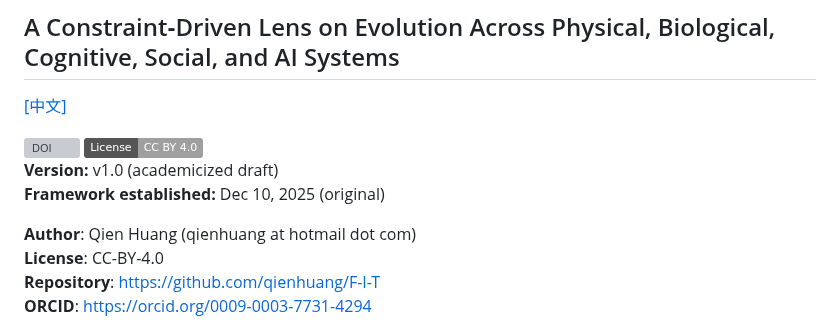
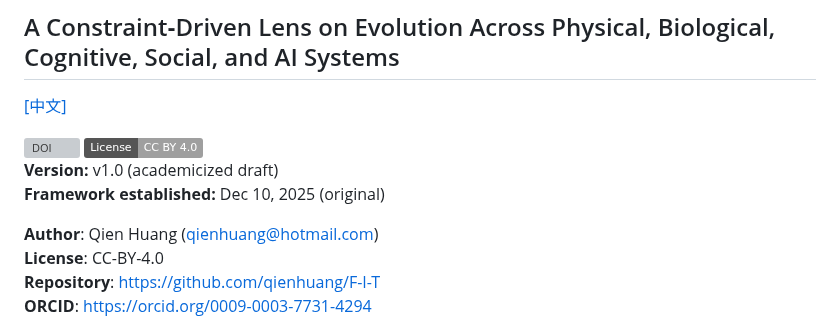
Before and after one commit to qienhuang/F-I-T, a Markdown page: README.md, the part around the change. GitHub-like rendering; badges without logos; grey boxes are pictures that could not be loaded.

```diff
--- a/README.md
+++ b/README.md
@@ -14,7 +14,7 @@
 **Version:** v1.0 (academicized draft)
 **Framework established:** Dec 10, 2025 (original)
 
-**Author**: Qien Huang (qienhuang at hotmail dot com)
+**Author**: Qien Huang (qienhuang@hotmail.com)
 **License**: CC-BY-4.0
 **Repository**: [https://github.com/qienhuang/F-I-T](https://github.com/qienhuang/F-I-T)
 **ORCID**: https://orcid.org/0009-0003-7731-4294
```
